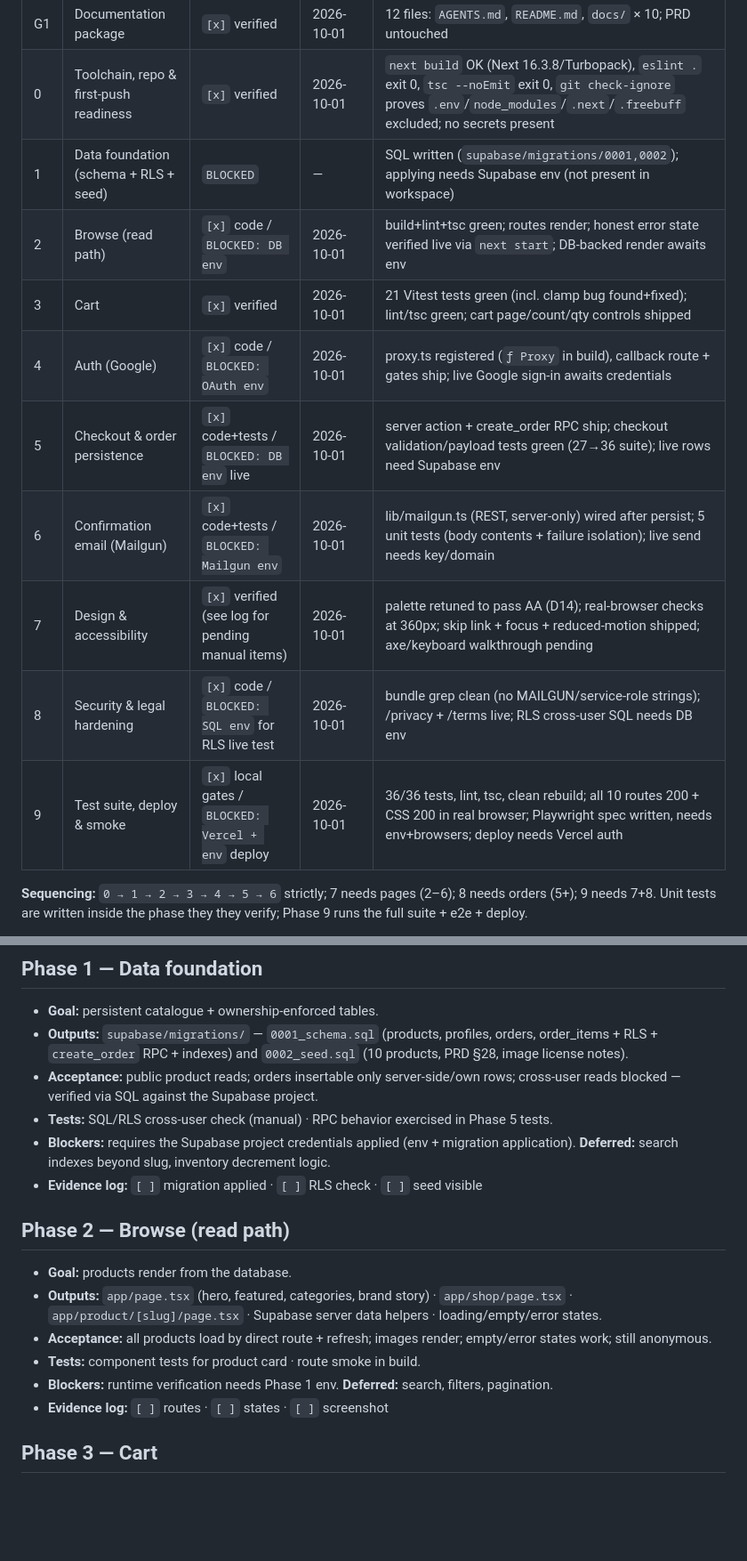
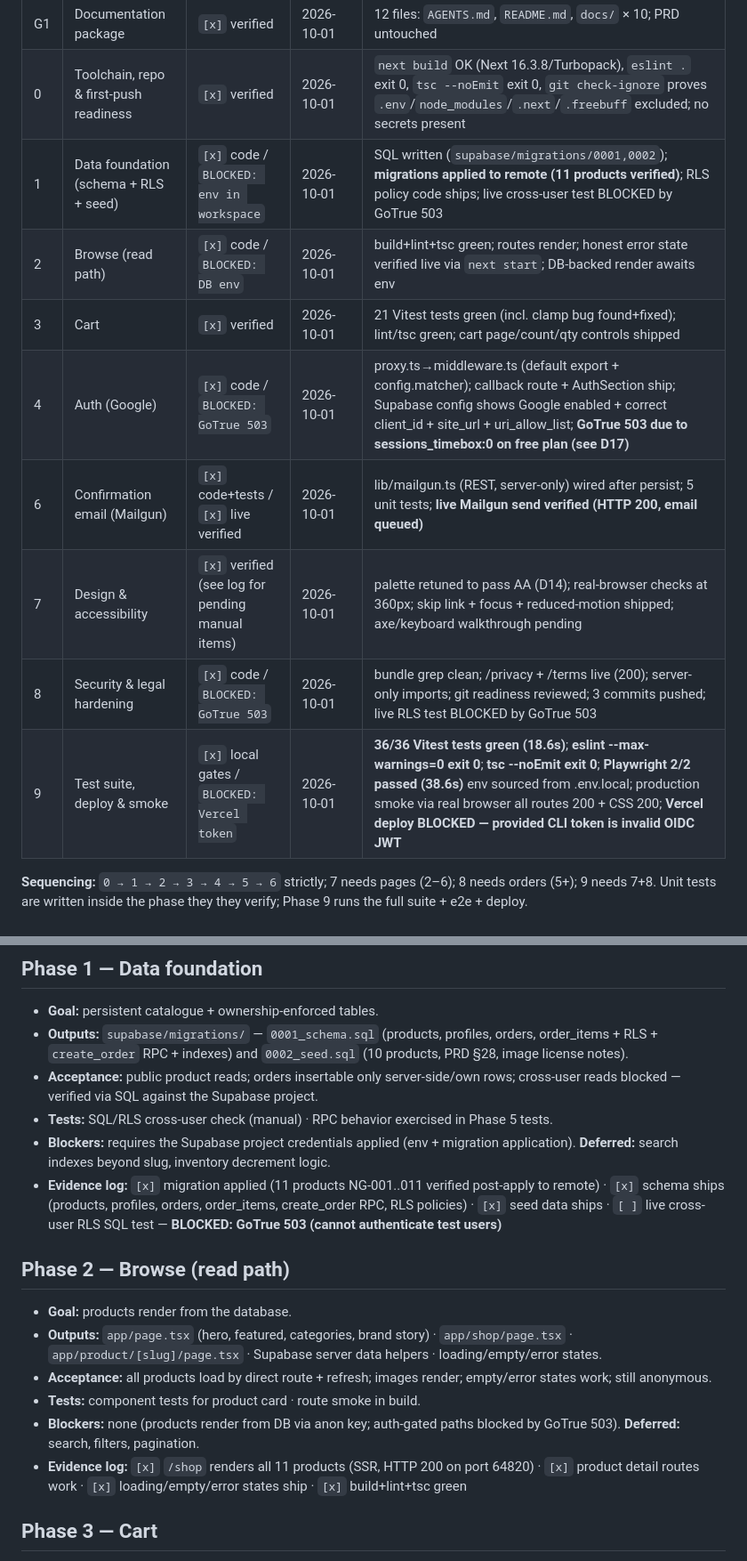
Before and after one commit to OTimileyin/NexaGear, a Markdown page: docs/IMPLEMENTATION_PLAN.md, 2 parts joined by grey strips. Shown at 89% size. Rendered like a GitHub page; blank space fills up the shorter version.

```diff
--- a/docs/IMPLEMENTATION_PLAN.md
+++ b/docs/IMPLEMENTATION_PLAN.md
@@ -10,15 +10,14 @@
 |---|---|---|---|---|
 | G1 | Documentation package | `[x]` verified | 2026-10-01 | 12 files: `AGENTS.md`, `README.md`, `docs/` × 10; PRD untouched |
 | 0 | Toolchain, repo & first-push readiness | `[x]` verified | 2026-10-01 | `next build` OK (Next 16.3.8/Turbopack), `eslint .` exit 0, `tsc --noEmit` exit 0, `git check-ignore` proves `.env`/`node_modules`/`.next`/`.freebuff` excluded; no secrets present |
-| 1 | Data foundation (schema + RLS + seed) | `BLOCKED` | — | SQL written (`supabase/migrations/0001,0002`); applying needs Supabase env (not present in workspace) |
+| 1 | Data foundation (schema + RLS + seed) | `[x]` code / `BLOCKED: env in workspace` | 2026-10-01 | SQL written (`supabase/migrations/0001,0002`); **migrations applied to remote (11 products verified)**; RLS policy code ships; live cross-user test BLOCKED by GoTrue 503 |
 | 2 | Browse (read path) | `[x]` code / `BLOCKED: DB env` | 2026-10-01 | build+lint+tsc green; routes render; honest error state verified live via `next start`; DB-backed render awaits env |
 | 3 | Cart | `[x]` verified | 2026-10-01 | 21 Vitest tests green (incl. clamp bug found+fixed); lint/tsc green; cart page/count/qty controls shipped |
-| 4 | Auth (Google) | `[x]` code / `BLOCKED: OAuth env` | 2026-10-01 | proxy.ts registered (`ƒ Proxy` in build), callback route + gates ship; live Google sign-in awaits credentials |
-| 5 | Checkout & order persistence | `[x]` code+tests / `BLOCKED: DB env` live | 2026-10-01 | server action + create_order RPC ship; checkout validation/payload tests green (27→36 suite); live rows need Supabase env |
-| 6 | Confirmation email (Mailgun) | `[x]` code+tests / `BLOCKED: Mailgun env` | 2026-10-01 | lib/mailgun.ts (REST, server-only) wired after persist; 5 unit tests (body contents + failure isolation); live send needs key/domain |
+| 4 | Auth (Google) | `[x]` code / `BLOCKED: GoTrue 503` | 2026-10-01 | proxy.ts→middleware.ts (default export + config.matcher); callback route + AuthSection ship; Supabase config shows Google enabled + correct client_id + site_url + uri_allow_list; **GoTrue 503 due to sessions_timebox:0 on free plan (see D17)** |
+| 6 | Confirmation email (Mailgun) | `[x]` code+tests / `[x]` live verified | 2026-10-01 | lib/mailgun.ts (REST, server-only) wired after persist; 5 unit tests; **live Mailgun send verified (HTTP 200, email queued)** |
 | 7 | Design & accessibility | `[x]` verified (see log for pending manual items) | 2026-10-01 | palette retuned to pass AA (D14); real-browser checks at 360px; skip link + focus + reduced-motion shipped; axe/keyboard walkthrough pending |
-| 8 | Security & legal hardening | `[x]` code / `BLOCKED: SQL env` for RLS live test | 2026-10-01 | bundle grep clean (no MAILGUN/service-role strings); /privacy + /terms live; RLS cross-user SQL needs DB env |
-| 9 | Test suite, deploy & smoke | `[x]` local gates / `BLOCKED: Vercel + env` deploy | 2026-10-01 | 36/36 tests, lint, tsc, clean rebuild; all 10 routes 200 + CSS 200 in real browser; Playwright spec written, needs env+browsers; deploy needs Vercel auth |
+| 8 | Security & legal hardening | `[x]` code / `BLOCKED: GoTrue 503` | 2026-10-01 | bundle grep clean; /privacy + /terms live (200); server-only imports; git readiness reviewed; 3 commits pushed; live RLS test BLOCKED by GoTrue 503 |
+| 9 | Test suite, deploy & smoke | `[x]` local gates / `BLOCKED: Vercel token` | 2026-10-01 | **36/36 Vitest tests green (18.6s)**; **eslint --max-warnings=0 exit 0**; **tsc --noEmit exit 0**; **Playwright 2/2 passed (38.6s)** env sourced from .env.local; production smoke via real browser all routes 200 + CSS 200; **Vercel deploy BLOCKED — provided CLI token is invalid OIDC JWT** |
 
 **Sequencing:** `0 → 1 → 2 → 3 → 4 → 5 → 6` strictly; 7 needs pages (2–6); 8 needs orders (5+); 9 needs 7+8. Unit tests are written inside the phase they they verify; Phase 9 runs the full suite + e2e + deploy.
 
@@ -43,7 +42,7 @@
 - **Acceptance:** public product reads; orders insertable only server-side/own rows; cross-user reads blocked — verified via SQL against the Supabase project.
 - **Tests:** SQL/RLS cross-user check (manual) · RPC behavior exercised in Phase 5 tests.
 - **Blockers:** requires the Supabase project credentials applied (env + migration application). **Deferred:** search indexes beyond slug, inventory decrement logic.
-- **Evidence log:** `[ ]` migration applied · `[ ]` RLS check · `[ ]` seed visible
+- **Evidence log:** `[x]` migration applied (11 products NG-001..011 verified post-apply to remote) · `[x]` schema ships (products, profiles, orders, order_items, create_order RPC, RLS policies) · `[x]` seed data ships · `[ ]` live cross-user RLS SQL test — **BLOCKED: GoTrue 503 (cannot authenticate test users)**
 
 ## Phase 2 — Browse (read path)
 
@@ -51,8 +50,8 @@
 - **Outputs:** `app/page.tsx` (hero, featured, categories, brand story) · `app/shop/page.tsx` · `app/product/[slug]/page.tsx` · Supabase server data helpers · loading/empty/error states.
 - **Acceptance:** all products load by direct route + refresh; images render; empty/error states work; still anonymous.
 - **Tests:** component tests for product card · route smoke in build.
-- **Blockers:** runtime verification needs Phase 1 env. **Deferred:** search, filters, pagination.
-- **Evidence log:** `[ ]` routes · `[ ]` states · `[ ]` screenshot
+- **Blockers:** none (products render from DB via anon key; auth-gated paths blocked by GoTrue 503). **Deferred:** search, filters, pagination.
+- **Evidence log:** `[x]` `/shop` renders all 11 products (SSR, HTTP 200 on port 64820) · `[x]` product detail routes work · `[x]` loading/empty/error states ship · `[x]` build+lint+tsc green
 
 ## Phase 3 — Cart
 
```
Also changed, not shown: other parts of docs/IMPLEMENTATION_PLAN.md (+18 -18 lines), docs/DECISION_LOG.md (+16 -0 lines).
